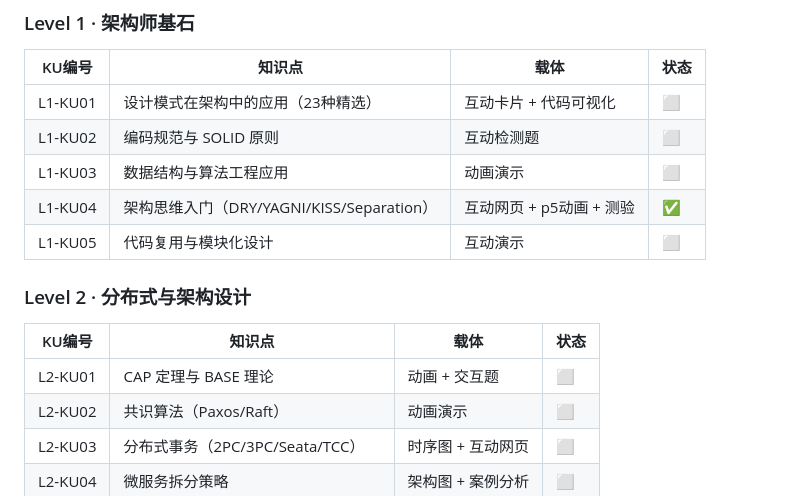
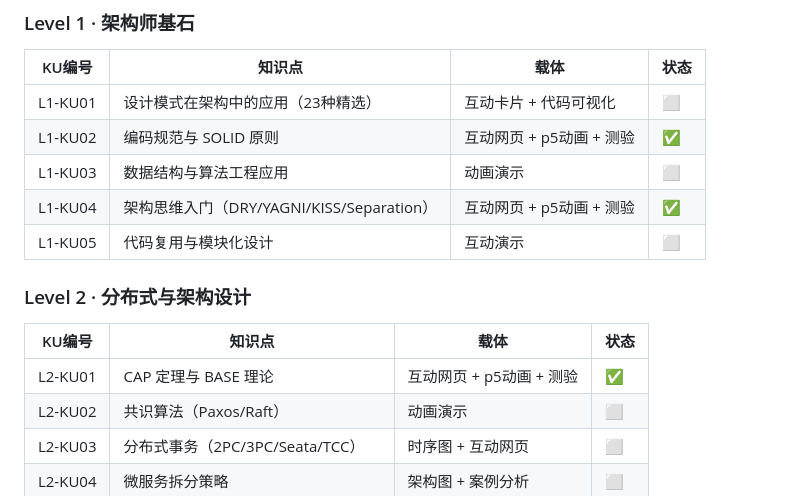
Before and after one commit to showmind/ai-architect-roadmap, a Markdown page: MASTER_PLAN.md, the part around the change. GitHub-like rendering.

```diff
--- a/MASTER_PLAN.md
+++ b/MASTER_PLAN.md
@@ -12,7 +12,7 @@
 | KU编号 | 知识点 | 载体 | 状态 |
 |--------|--------|------|------|
 | L1-KU01 | 设计模式在架构中的应用（23种精选） | 互动卡片 + 代码可视化 | ⬜ |
-| L1-KU02 | 编码规范与 SOLID 原则 | 互动检测题 | ⬜ |
+| L1-KU02 | 编码规范与 SOLID 原则 | 互动网页 + p5动画 + 测验 | ✅ |
 | L1-KU03 | 数据结构与算法工程应用 | 动画演示 | ⬜ |
 | L1-KU04 | 架构思维入门（DRY/YAGNI/KISS/Separation） | 互动网页 + p5动画 + 测验 | ✅ |
 | L1-KU05 | 代码复用与模块化设计 | 互动演示 | ⬜ |
@@ -21,7 +21,7 @@
 
 | KU编号 | 知识点 | 载体 | 状态 |
 |--------|--------|------|------|
-| L2-KU01 | CAP 定理与 BASE 理论 | 动画 + 交互题 | ⬜ |
+| L2-KU01 | CAP 定理与 BASE 理论 | 互动网页 + p5动画 + 测验 | ✅ |
 | L2-KU02 | 共识算法（Paxos/Raft） | 动画演示 | ⬜ |
 | L2-KU03 | 分布式事务（2PC/3PC/Seata/TCC） | 时序图 + 互动网页 | ⬜ |
 | L2-KU04 | 微服务拆分策略 | 架构图 + 案例分析 | ⬜ |
```
Also changed, not shown: HARNESS.md (+32 -2 lines).
